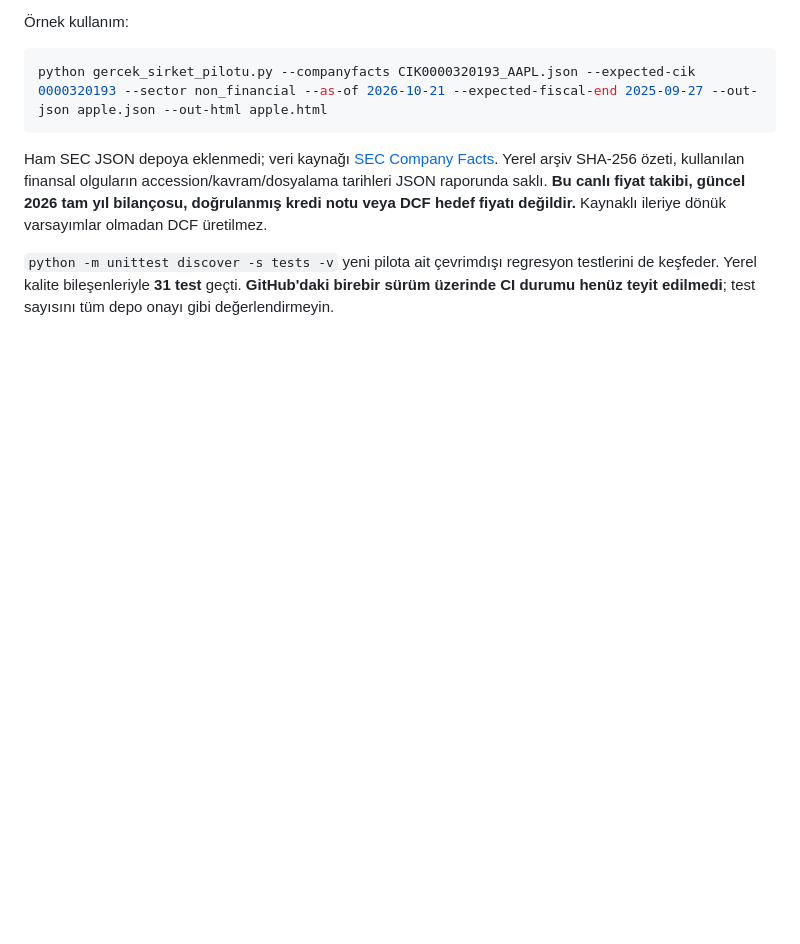
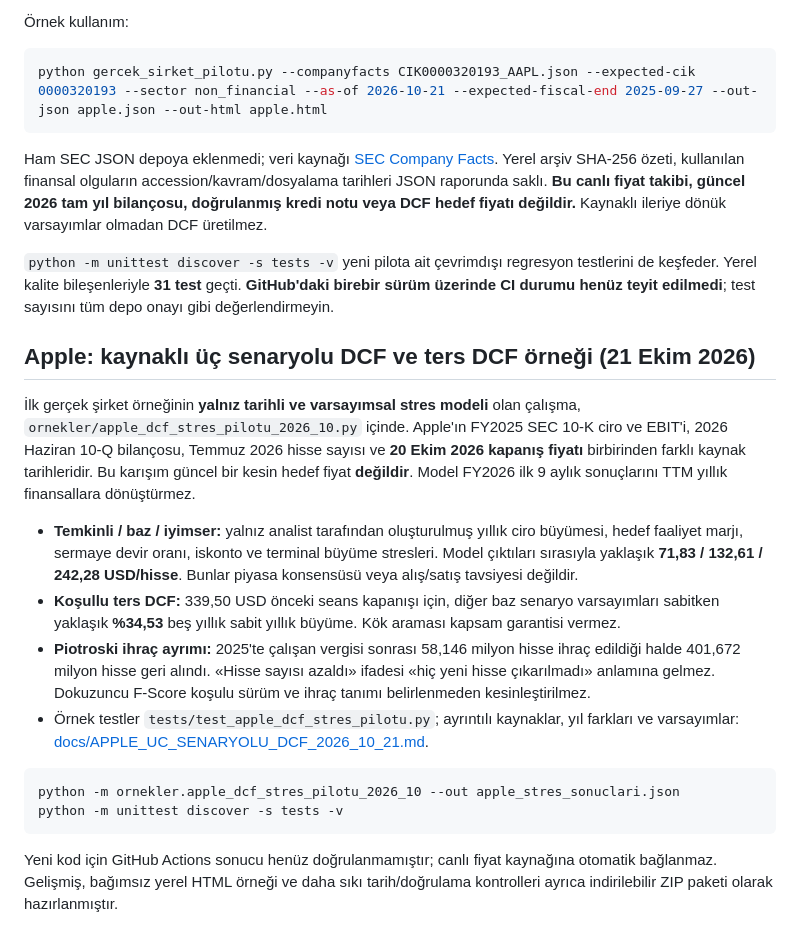
Before and after one commit to Marvell83/INVEST_AI, a Markdown page: README.md, the part around the change. Rendered like a GitHub page; blank space fills up the shorter version.

Commit message:
docs: Apple evidence-dated conditional DCF research example and limitations

````diff
--- a/README.md
+++ b/README.md
@@ -176,3 +176,20 @@ python gercek_sirket_pilotu.py --companyfacts CIK0000320193_AAPL.json --expected
 Ham SEC JSON depoya eklenmedi; veri kaynağı [SEC Company Facts](https://data.sec.gov/api/xbrl/companyfacts/CIK0000320193.json). Yerel arşiv SHA-256 özeti, kullanılan finansal olguların accession/kavram/dosyalama tarihleri JSON raporunda saklı. **Bu canlı fiyat takibi, güncel 2026 tam yıl bilançosu, doğrulanmış kredi notu veya DCF hedef fiyatı değildir.** Kaynaklı ileriye dönük varsayımlar olmadan DCF üretilmez.
 
 `python -m unittest discover -s tests -v` yeni pilota ait çevrimdışı regresyon testlerini de keşfeder. Yerel kalite bileşenleriyle **31 test** geçti. **GitHub'daki birebir sürüm üzerinde CI durumu henüz teyit edilmedi**; test sayısını tüm depo onayı gibi değerlendirmeyin.
+
+
+## Apple: kaynaklı üç senaryolu DCF ve ters DCF örneği (21 Ekim 2026)
+
+İlk gerçek şirket örneğinin **yalnız tarihli ve varsayımsal stres modeli** olan çalışma, `ornekler/apple_dcf_stres_pilotu_2026_10.py` içinde. Apple'ın FY2025 SEC 10-K ciro ve EBIT'i, 2026 Haziran 10-Q bilançosu, Temmuz 2026 hisse sayısı ve **20 Ekim 2026 kapanış fiyatı** birbirinden farklı kaynak tarihleridir. Bu karışım güncel bir kesin hedef fiyat **değildir**. Model FY2026 ilk 9 aylık sonuçlarını TTM yıllık finansallara dönüştürmez.
+
+- **Temkinli / baz / iyimser:** yalnız analist tarafından oluşturulmuş yıllık ciro büyümesi, hedef faaliyet marjı, sermaye devir oranı, iskonto ve terminal büyüme stresleri. Model çıktıları sırasıyla yaklaşık **71,83 / 132,61 / 242,28 USD/hisse**. Bunlar piyasa konsensüsü veya alış/satış tavsiyesi değildir.
+- **Koşullu ters DCF:** 339,50 USD önceki seans kapanışı için, diğer baz senaryo varsayımları sabitken yaklaşık **%34,53** beş yıllık sabit yıllık büyüme. Kök araması kapsam garantisi vermez.
+- **Piotroski ihraç ayrımı:** 2025'te çalışan vergisi sonrası 58,146 milyon hisse ihraç edildiği halde 401,672 milyon hisse geri alındı. «Hisse sayısı azaldı» ifadesi «hiç yeni hisse çıkarılmadı» anlamına gelmez. Dokuzuncu F-Score koşulu sürüm ve ihraç tanımı belirlenmeden kesinleştirilmez.
+- Örnek testler `tests/test_apple_dcf_stres_pilotu.py`; ayrıntılı kaynaklar, yıl farkları ve varsayımlar: [docs/APPLE_UC_SENARYOLU_DCF_2026_10_21.md](docs/APPLE_UC_SENARYOLU_DCF_2026_10_21.md).
+
+```bash
+python -m ornekler.apple_dcf_stres_pilotu_2026_10 --out apple_stres_sonuclari.json
+python -m unittest discover -s tests -v
+```
+
+Yeni kod için GitHub Actions sonucu henüz doğrulanmamıştır; canlı fiyat kaynağına otomatik bağlanmaz. Gelişmiş, bağımsız yerel HTML örneği ve daha sıkı tarih/doğrulama kontrolleri ayrıca indirilebilir ZIP paketi olarak hazırlanmıştır.
````
